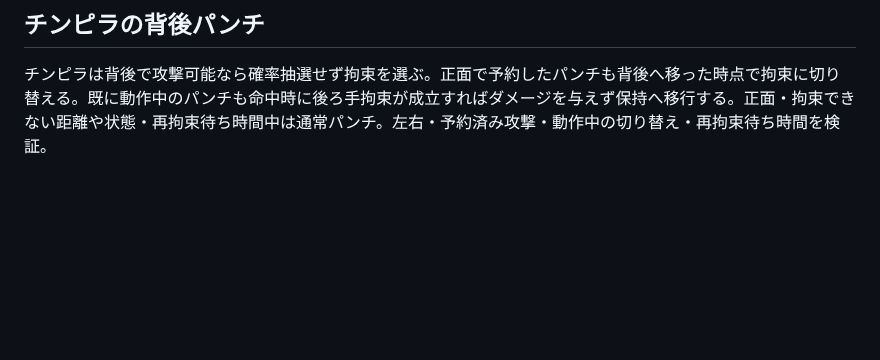
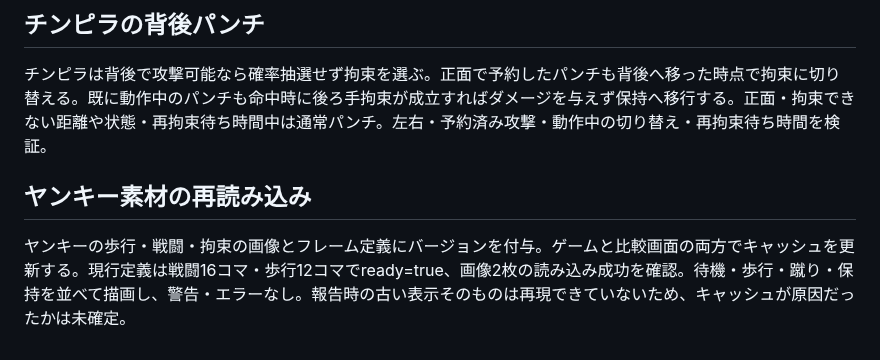
Before and after one commit to neoenox/street-angel, a Markdown page: docs/enemy-restraint.md, the part around the change. Drawn GitHub-style; blank space fills up the shorter version.

```diff
--- a/docs/enemy-restraint.md
+++ b/docs/enemy-restraint.md
@@ -64,3 +64,6 @@
 
 ## チンピラの背後パンチ
 チンピラは背後で攻撃可能なら確率抽選せず拘束を選ぶ。正面で予約したパンチも背後へ移った時点で拘束に切り替える。既に動作中のパンチも命中時に後ろ手拘束が成立すればダメージを与えず保持へ移行する。正面・拘束できない距離や状態・再拘束待ち時間中は通常パンチ。左右・予約済み攻撃・動作中の切り替え・再拘束待ち時間を検証。
+
+## ヤンキー素材の再読み込み
+ヤンキーの歩行・戦闘・拘束の画像とフレーム定義にバージョンを付与。ゲームと比較画面の両方でキャッシュを更新する。現行定義は戦闘16コマ・歩行12コマでready=true、画像2枚の読み込み成功を確認。待機・歩行・蹴り・保持を並べて描画し、警告・エラーなし。報告時の古い表示そのものは再現できていないため、キャッシュが原因だったかは未確定。
```
Also changed, not shown: docs/character-review/yankee-loaded-v2.jpg (added), 2 other files.
